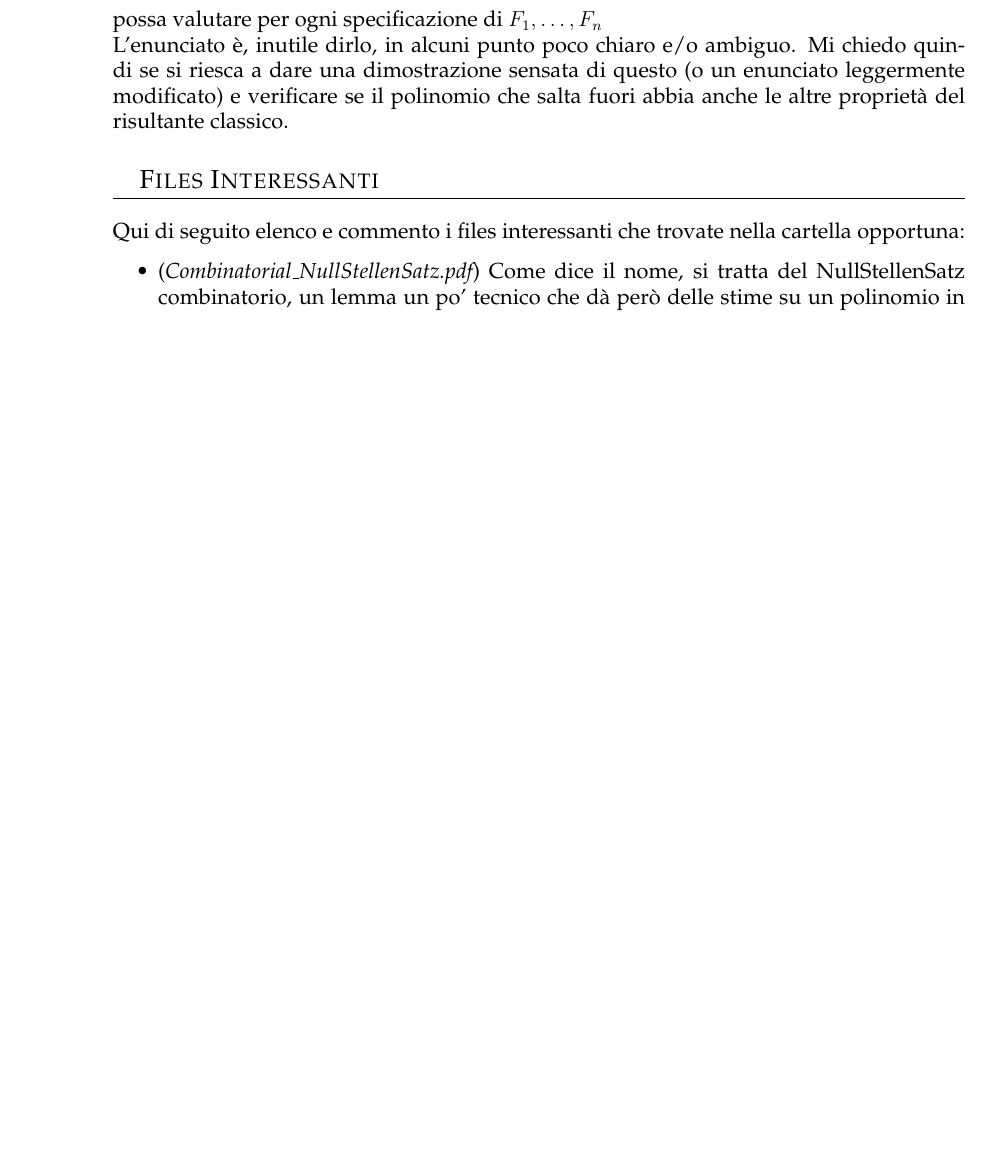
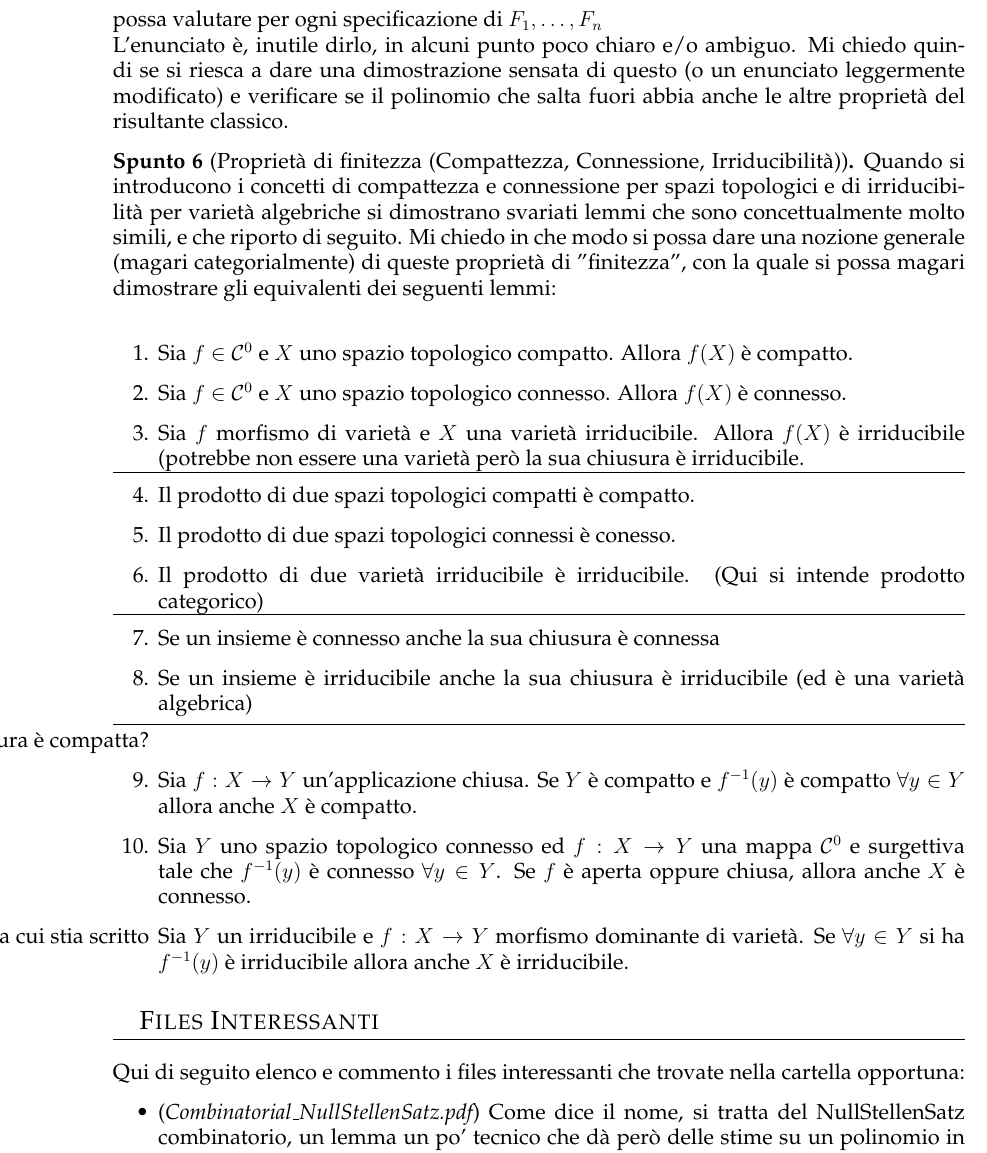
Before and after one commit to trenta3/ProblemiInteressanti, a LaTeX document (ProblemiInteressanti.tex): part of page 3 of 4 before the commit and part of page 3 of 5 after it, cut so that both start at the same text, the shorter picture padded with empty space. Compiled offline with pdfLaTeX.

Commit message:
Aggiunte cose sulla finitezza

```diff
--- a/ProblemiInteressanti.tex
+++ b/ProblemiInteressanti.tex
@@ -67,6 +67,24 @@
 		L'enunciato è, inutile dirlo, in alcuni punto poco chiaro e/o ambiguo. Mi chiedo quindi se si riesca a dare una dimostrazione sensata di questo (o un enunciato leggermente modificato) e verificare se il polinomio che salta fuori abbia anche le altre proprietà del risultante classico.
 	\end{spunto}
 
+	\begin{spunto}[Proprietà di finitezza (Compattezza, Connessione, Irriducibilità)]
+		Quando si introducono i concetti di compattezza e connessione per spazi topologici e di irriducibilità per varietà algebriche si dimostrano svariati lemmi che sono concettualmente molto simili, e che riporto di seguito. Mi chiedo in che modo si possa dare una nozione generale (magari categorialmente) di queste proprietà di "finitezza", con la quale si possa magari dimostrare gli equivalenti dei seguenti lemmi: \\
+		\begin{enumerate}
+			\item Sia $f \in \cC^0$ e $X$ uno spazio topologico compatto. Allora $f(X)$ è compatto.
+			\item Sia $f \in \cC^0$ e $X$ uno spazio topologico connesso. Allora $f(X)$ è connesso.
+			\item Sia $f$ morfismo di varietà e $X$ una varietà irriducibile. Allora $f(X)$ è irriducibile (potrebbe non essere una varietà però la sua chiusura è irriducibile. \hrule
+			\item Il prodotto di due spazi topologici compatti è compatto.
+			\item Il prodotto di due spazi topologici connessi è conesso.
+			\item Il prodotto di due varietà irriducibile è irriducibile. (Qui si intende prodotto categorico) \hrule
+			\item Se un insieme è connesso anche la sua chiusura è connessa
+			\item Se un insieme è irriducibile anche la sua chiusura è irriducibile (ed è una varietà algebrica)
+			\item [Ci chiediamo se sia vero anche per i compatti, ovvero se un insieme è compatto ma non chiuso, la sua chiusura è compatta?] \hrule
+			\item Sia $f: X \rar Y$ un'applicazione chiusa. Se $Y$ è compatto e $f^{-1}(y)$ è compatto $\forall y \in Y$ allora anche $X$ è compatto.
+			\item Sia $Y$ uno spazio topologico connesso ed $f: X \rar Y$ una mappa $\cC^0$ e surgettiva tale che $f^{-1}(y)$ è connesso $\forall y \in Y$. Se $f$ è aperta oppure chiusa, allora anche $X$ è connesso.
+			\item [Mi pare che sia vero ma al momento non trovo parti da cui stia scritto] Sia $Y$ un irriducibile e $f: X \rar Y$ morfismo dominante di varietà. Se $\forall y \in Y$ si ha $f^{-1}(y)$ è irriducibile allora anche $X$ è irriducibile.
+		\end{enumerate}
+	\end{spunto}
+
 	%\begin{spunto}["Accoppiamenti di Dualità"]\end{spunto}, Quello nato dal caso delle rappresentazioni di gruppi e caratteri reali / caratteri razionali
 
 	\section {Files Interessanti}
```
Also changed, not shown: ProblemiInteressanti.pdf.
